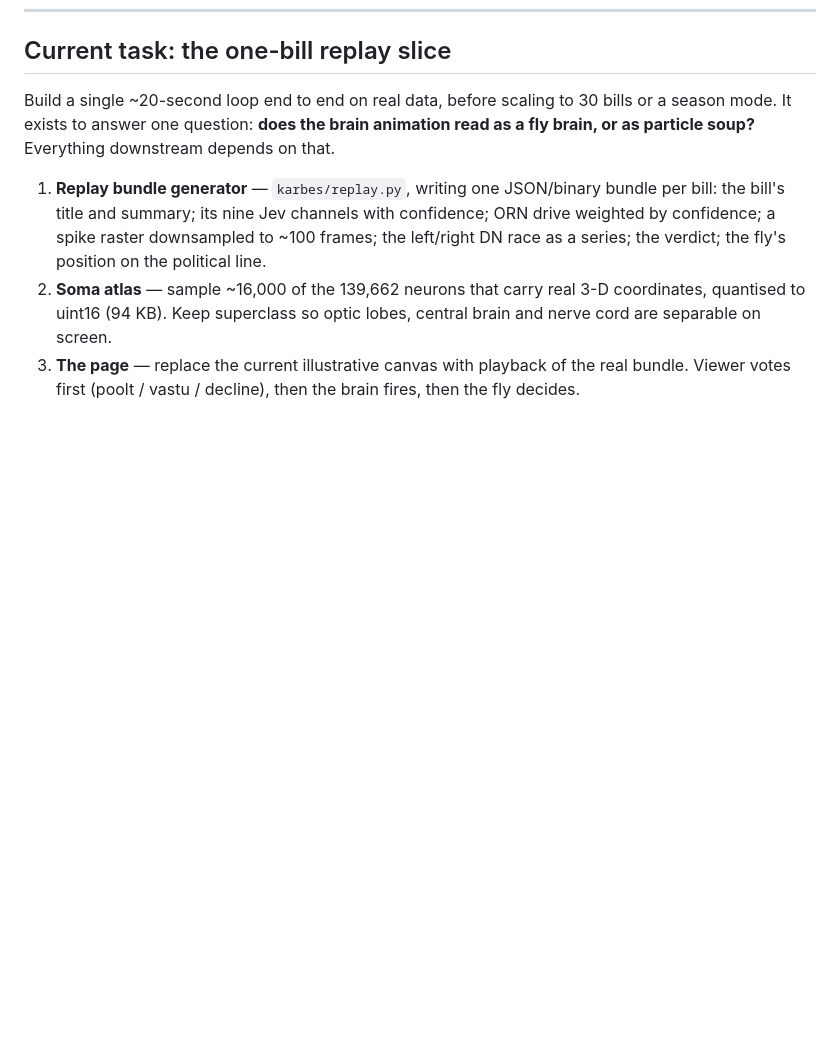
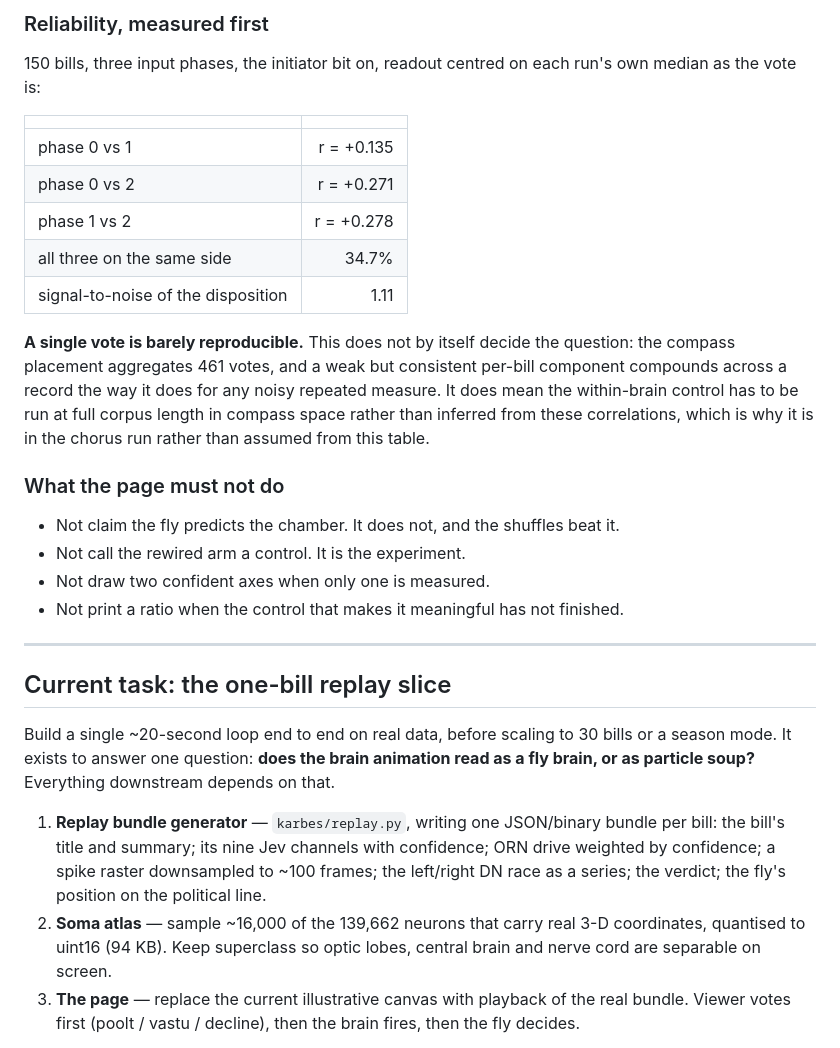
Before and after one commit to stamkivi/fly-mp, a Markdown page: SPEC.md, the part around one of its changes. Rendered like a GitHub page; blank space fills up the shorter version.

```diff
--- a/SPEC.md
+++ b/SPEC.md
@@ -1233,3 +1295,31 @@ exhibit, not the evidence.
+### Reliability, measured first
+
+150 bills, three input phases, the initiator bit on, readout centred on each run's own median
+as the vote is:
+
+| | |
+|---|---:|
+| phase 0 vs 1 | r = +0.135 |
+| phase 0 vs 2 | r = +0.271 |
+| phase 1 vs 2 | r = +0.278 |
+| all three on the same side | 34.7% |
+| signal-to-noise of the disposition | 1.11 |
+
+**A single vote is barely reproducible.** This does not by itself decide the question: the
+compass placement aggregates 461 votes, and a weak but consistent per-bill component compounds
+across a record the way it does for any noisy repeated measure. It does mean the within-brain
+control has to be run at full corpus length in compass space rather than inferred from these
+correlations, which is why it is in the chorus run rather than assumed from this table.
+
+### What the page must not do
+
+* Not claim the fly predicts the chamber. It does not, and the shuffles beat it.
+* Not call the rewired arm a control. It is the experiment.
+* Not draw two confident axes when only one is measured.
+* Not print a ratio when the control that makes it meaningful has not finished.
+
+---
+
 ## Current task: the one-bill replay slice
 
 Build a single ~20-second loop end to end on real data, before scaling to 30 bills or a season
```
Also changed, not shown: other parts of SPEC.md (+62 -0 lines).
